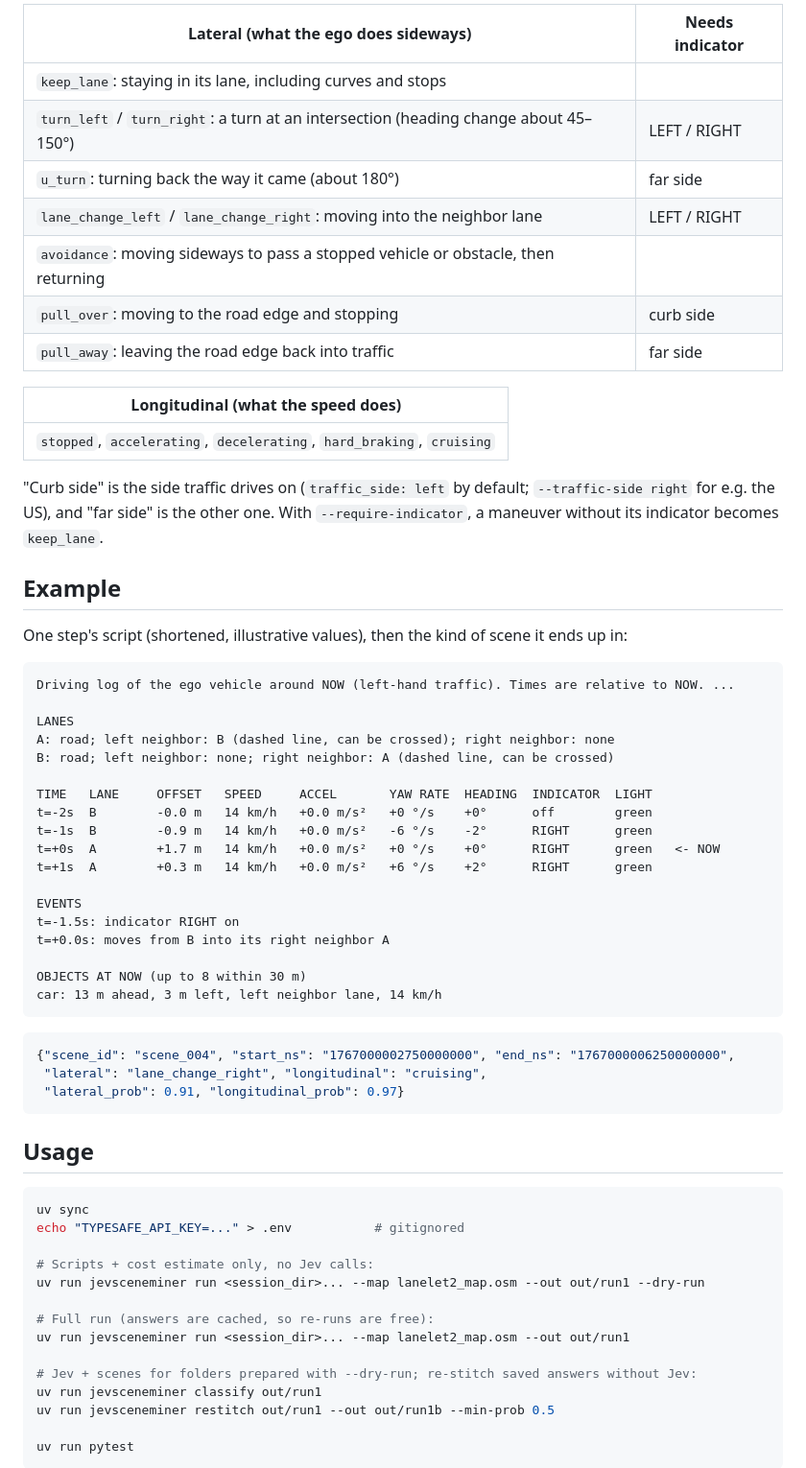
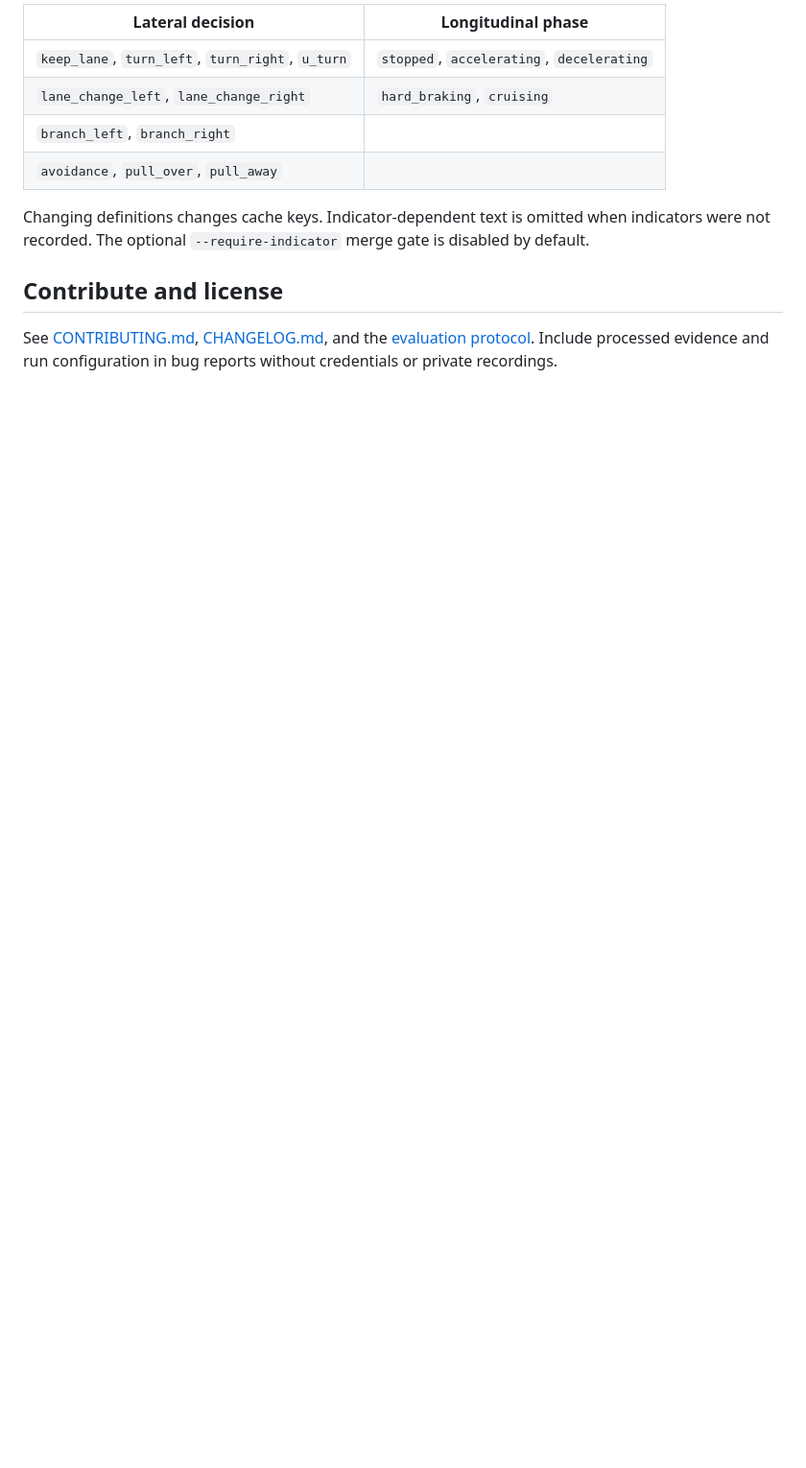
Before and after one commit to bskkimm/JevSceneMiner, a Markdown page: README.md, the part around the change printed below. Shown: that part at 96% size. Rendered like a GitHub page; blank space fills up the shorter version.

````diff
--- a/README.md
+++ b/README.md
@@ -33,67 +154,16 @@ Each script gets two questions. Definitions are plain language in [`labels.yaml`
 
-| Lateral (what the ego does sideways) | Needs indicator |
-|---|---|
-| `keep_lane`: staying in its lane, including curves and stops | |
-| `turn_left` / `turn_right`: a turn at an intersection (heading change about 45–150°) | LEFT / RIGHT |
-| `u_turn`: turning back the way it came (about 180°) | far side |
-| `lane_change_left` / `lane_change_right`: moving into the neighbor lane | LEFT / RIGHT |
-| `avoidance`: moving sideways to pass a stopped vehicle or obstacle, then returning | |
-| `pull_over`: moving to the road edge and stopping | curb side |
-| `pull_away`: leaving the road edge back into traffic | far side |
+| Lateral decision | Longitudinal phase |
+| --- | --- |
+| `keep_lane`, `turn_left`, `turn_right`, `u_turn` | `stopped`, `accelerating`, `decelerating` |
+| `lane_change_left`, `lane_change_right` | `hard_braking`, `cruising` |
+| `branch_left`, `branch_right` | |
+| `avoidance`, `pull_over`, `pull_away` | |
 
-| Longitudinal (what the speed does) |
-|---|
-| `stopped`, `accelerating`, `decelerating`, `hard_braking`, `cruising` |
+Changing definitions changes cache keys. Indicator-dependent text is omitted when indicators were not recorded.
+The optional `--require-indicator` merge gate is disabled by default.
 
-"Curb side" is the side traffic drives on (`traffic_side: left` by default; `--traffic-side right` for e.g. the US), and "far side" is the other one. With `--require-indicator`, a maneuver without its indicator becomes `keep_lane`.
+## Contribute and license
 
-## Example
+See [CONTRIBUTING.md](CONTRIBUTING.md), [CHANGELOG.md](CHANGELOG.md), and the [evaluation protocol](docs/evaluation.md).
+Include processed evidence and run configuration in bug reports without credentials or private recordings.
 
-One step's script (shortened, illustrative values), then the kind of scene it ends up in:
-
-```
-Driving log of the ego vehicle around NOW (left-hand traffic). Times are relative to NOW. ...
-
-LANES
-A: road; left neighbor: B (dashed line, can be crossed); right neighbor: none
-B: road; left neighbor: none; right neighbor: A (dashed line, can be crossed)
-
-TIME   LANE     OFFSET   SPEED     ACCEL       YAW RATE  HEADING  INDICATOR  LIGHT
-t=-2s  B        -0.0 m   14 km/h   +0.0 m/s²   +0 °/s    +0°      off        green
-t=-1s  B        -0.9 m   14 km/h   +0.0 m/s²   -6 °/s    -2°      RIGHT      green
-t=+0s  A        +1.7 m   14 km/h   +0.0 m/s²   +0 °/s    +0°      RIGHT      green   <- NOW
-t=+1s  A        +0.3 m   14 km/h   +0.0 m/s²   +6 °/s    +2°      RIGHT      green
-
-EVENTS
-t=-1.5s: indicator RIGHT on
-t=+0.0s: moves from B into its right neighbor A
-
-OBJECTS AT NOW (up to 8 within 30 m)
-car: 13 m ahead, 3 m left, left neighbor lane, 14 km/h
-```
-
-```json
-{"scene_id": "scene_004", "start_ns": "1767000002750000000", "end_ns": "1767000006250000000",
- "lateral": "lane_change_right", "longitudinal": "cruising",
- "lateral_prob": 0.91, "longitudinal_prob": 0.97}
-```
-
-## Usage
-
-```bash
-uv sync
-echo "TYPESAFE_API_KEY=..." > .env           # gitignored
-
-# Scripts + cost estimate only, no Jev calls:
-uv run jevsceneminer run <session_dir>... --map lanelet2_map.osm --out out/run1 --dry-run
-
-# Full run (answers are cached, so re-runs are free):
-uv run jevsceneminer run <session_dir>... --map lanelet2_map.osm --out out/run1
-
-# Jev + scenes for folders prepared with --dry-run; re-stitch saved answers without Jev:
-uv run jevsceneminer classify out/run1
-uv run jevsceneminer restitch out/run1 --out out/run1b --min-prob 0.5
-
-uv run pytest
-```
-
````
Also changed, not shown: other parts of README.md (+145 -133 lines), docs/evaluation.md (added, +38 -0 lines), docs/review.md (added, +76 -0 lines), docs/schema.md (added, +93 -0 lines), docs/assets/pipeline-demo.gif (added), 7 other files.
